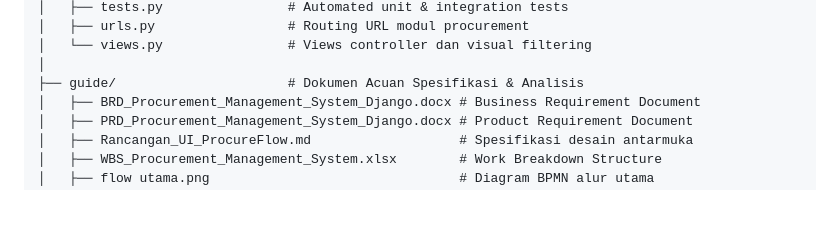
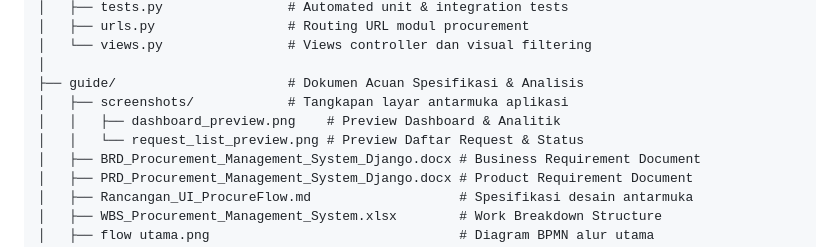
Before and after one commit to Rizkuy01/procureflow, a Markdown page: README.md, the part around the change printed below. Rendered like a GitHub page; blank space fills up the shorter version.

```diff
--- a/README.md
+++ b/README.md
@@ -375,6 +390,9 @@ procurement-app/
 │   └── views.py                # Views controller dan visual filtering
 │
 ├── guide/                      # Dokumen Acuan Spesifikasi & Analisis
+│   ├── screenshots/            # Tangkapan layar antarmuka aplikasi
+│   │   ├── dashboard_preview.png    # Preview Dashboard & Analitik
+│   │   └── request_list_preview.png # Preview Daftar Request & Status
 │   ├── BRD_Procurement_Management_System_Django.docx # Business Requirement Document
 │   ├── PRD_Procurement_Management_System_Django.docx # Product Requirement Document
 │   ├── Rancangan_UI_ProcureFlow.md                   # Spesifikasi desain antarmuka
```
Also changed, not shown: other parts of README.md (+24 -9 lines), guide/screenshots/dashboard_preview.png (added), guide/screenshots/request_list_preview.png (added).
